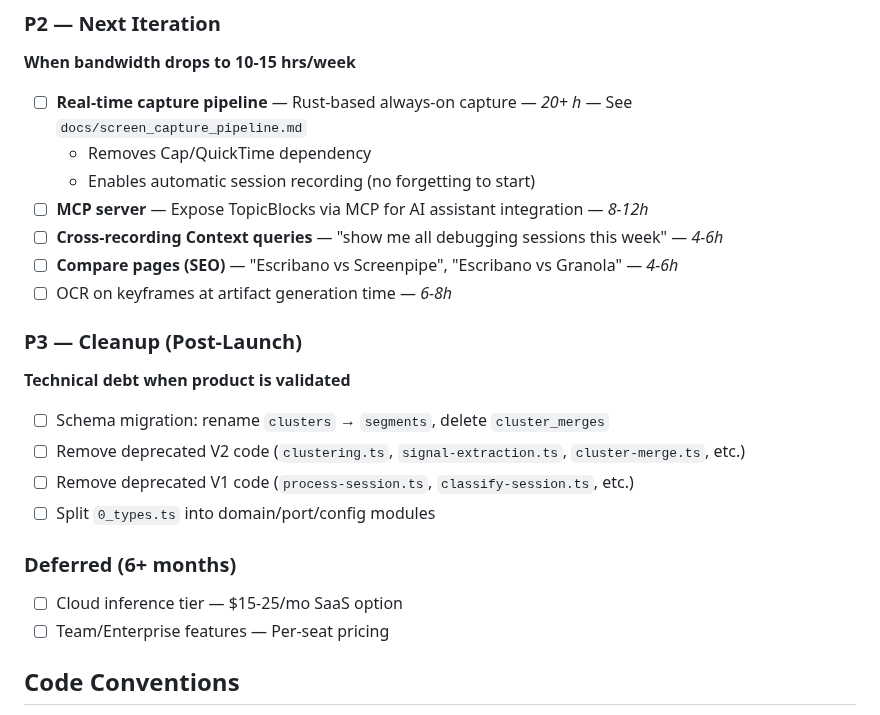
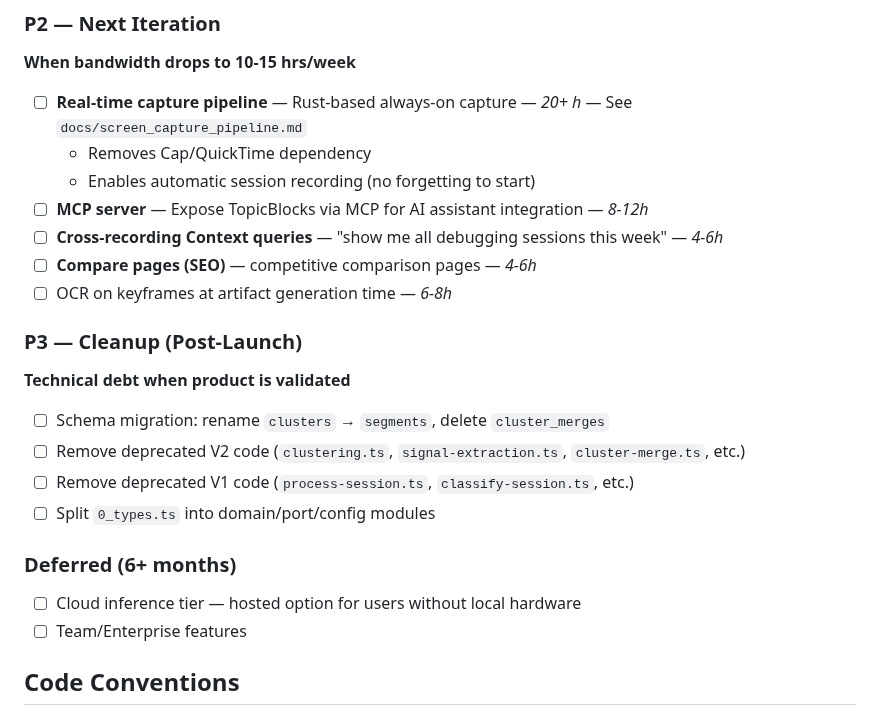
Before and after one commit to eduardosanzb/escribano, a Markdown page: AGENTS.md, the part around the change. GitHub-like rendering.

Commit message:
chore: remove competitive positioning from public repo
- Move DISTRIBUTION.md to Outline (HN drafts, Reddit posts, Twitter threads)
- Remove competitor names and pricing from AGENTS.md

```diff
--- a/AGENTS.md
+++ b/AGENTS.md
@@ -311,7 +311,7 @@ The pipeline saves progress aggressively to enable crash recovery:
   - Enables automatic session recording (no forgetting to start)
 - ☐ **MCP server** — Expose TopicBlocks via MCP for AI assistant integration — *8-12h*
 - ☐ **Cross-recording Context queries** — "show me all debugging sessions this week" — *4-6h*
-- ☐ **Compare pages (SEO)** — "Escribano vs Screenpipe", "Escribano vs Granola" — *4-6h*
+- ☐ **Compare pages (SEO)** — competitive comparison pages — *4-6h*
 - ☐ OCR on keyframes at artifact generation time — *6-8h*
 
 ### P3 — Cleanup (Post-Launch)
@@ -324,8 +324,8 @@ The pipeline saves progress aggressively to enable crash recovery:
 
 ### Deferred (6+ months)
 
-- ☐ Cloud inference tier — $15-25/mo SaaS option
-- ☐ Team/Enterprise features — Per-seat pricing
+- ☐ Cloud inference tier — hosted option for users without local hardware
+- ☐ Team/Enterprise features
 
 ## Code Conventions
 
```
